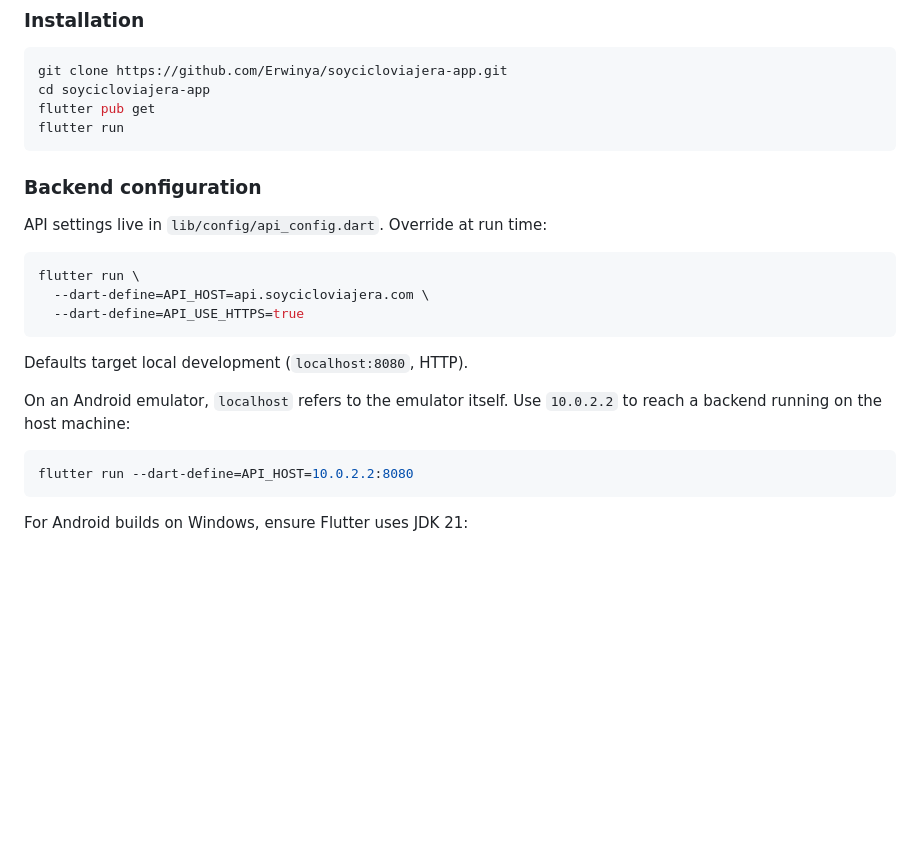
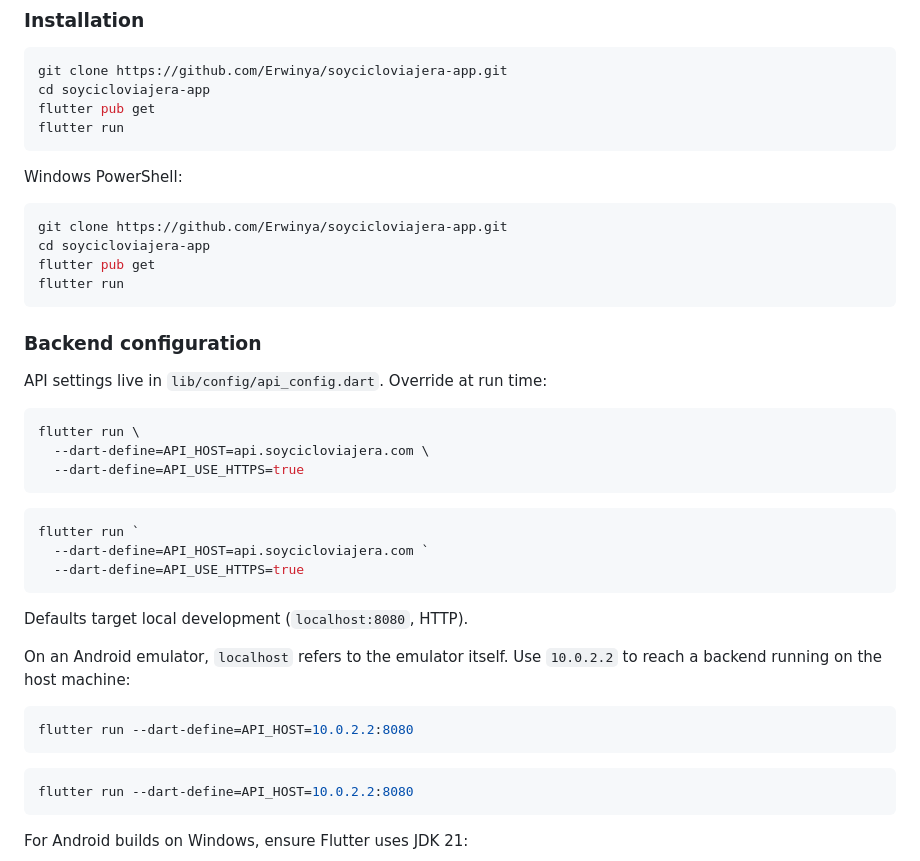
Before and after one commit to Erwinya/soycicloviajera-app, a Markdown page: README.md, the part around the change. GitHub-like rendering; blank space fills up the shorter version.

Commit message:
Document Windows PowerShell Flutter run commands.

````diff
--- a/README.md
+++ b/README.md
@@ -60,6 +60,15 @@ flutter pub get
 flutter run
 ```
 
+Windows PowerShell:
+
+```powershell
+git clone https://github.com/Erwinya/soycicloviajera-app.git
+cd soycicloviajera-app
+flutter pub get
+flutter run
+```
+
 ### Backend configuration
 
 API settings live in `lib/config/api_config.dart`. Override at run time:
@@ -70,12 +79,22 @@ flutter run \
   --dart-define=API_USE_HTTPS=true
 ```
 
+```powershell
+flutter run `
+  --dart-define=API_HOST=api.soycicloviajera.com `
+  --dart-define=API_USE_HTTPS=true
+```
+
 Defaults target local development (`localhost:8080`, HTTP).
 
 On an Android emulator, `localhost` refers to the emulator itself. Use
 `10.0.2.2` to reach a backend running on the host machine:
 
 ```bash
+flutter run --dart-define=API_HOST=10.0.2.2:8080
+```
+
+```powershell
 flutter run --dart-define=API_HOST=10.0.2.2:8080
 ```
 
````
